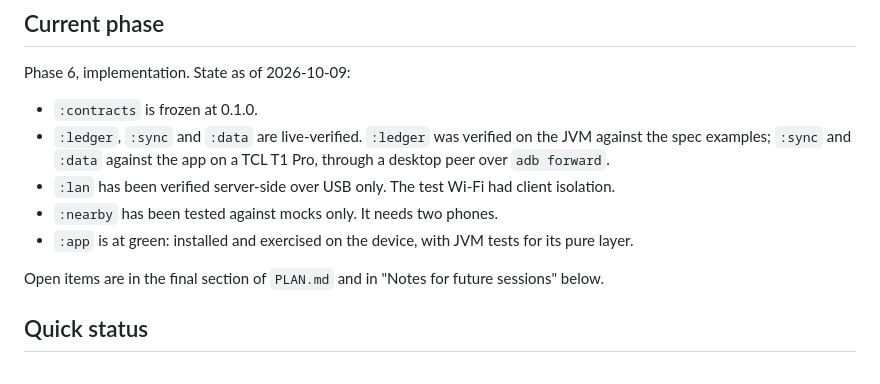
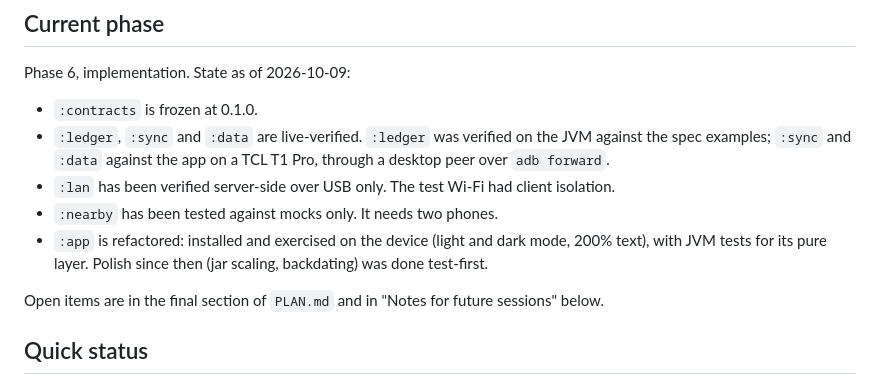
Before and after one commit to swiftugandan/house-points, a Markdown page: CLAUDE.md, the part around the change. GitHub-like rendering.

```diff
--- a/CLAUDE.md
+++ b/CLAUDE.md
@@ -13,7 +13,7 @@ Phase 6, implementation. State as of 2026-10-09:
 - `:ledger`, `:sync` and `:data` are live-verified. `:ledger` was verified on the JVM against the spec examples; `:sync` and `:data` against the app on a TCL T1 Pro, through a desktop peer over `adb forward`.
 - `:lan` has been verified server-side over USB only. The test Wi-Fi had client isolation.
 - `:nearby` has been tested against mocks only. It needs two phones.
-- `:app` is at green: installed and exercised on the device, with JVM tests for its pure layer.
+- `:app` is refactored: installed and exercised on the device (light and dark mode, 200% text), with JVM tests for its pure layer. Polish since then (jar scaling, backdating) was done test-first.
 
 Open items are in the final section of `PLAN.md` and in "Notes for future sessions" below.
 
```
Also changed, not shown: PLAN.md (+0 -2 lines).
